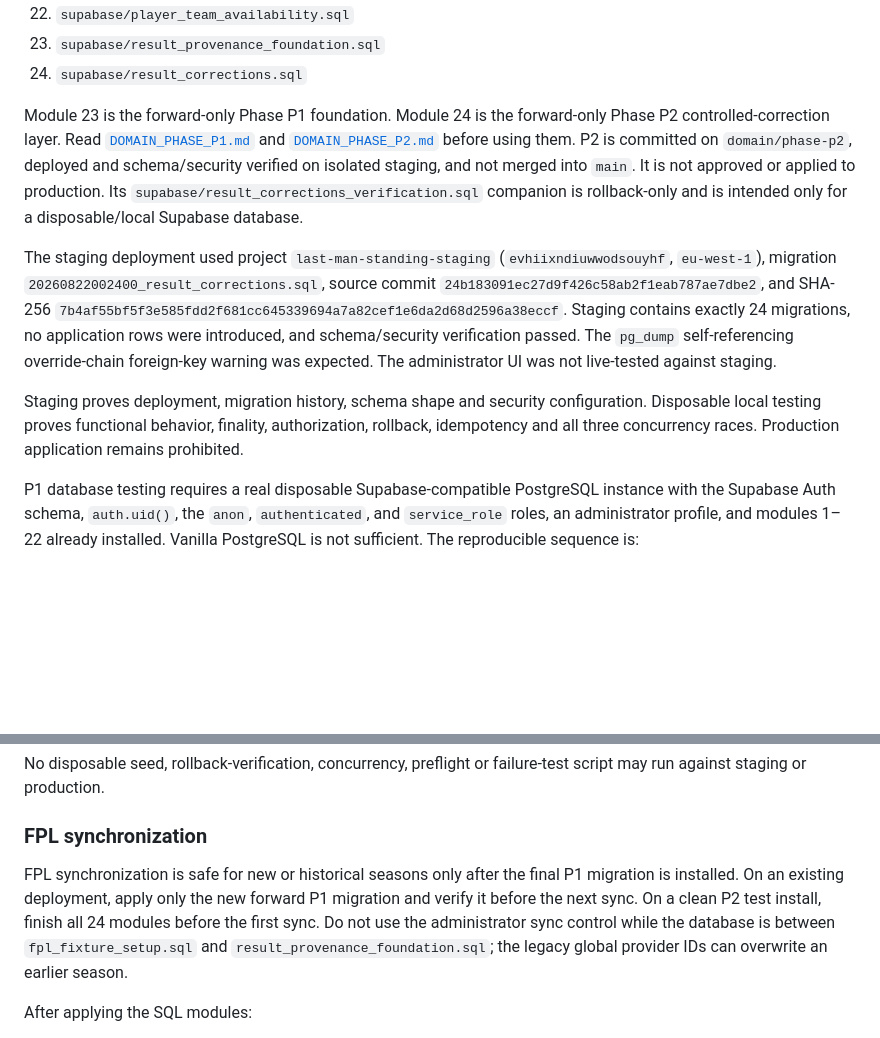
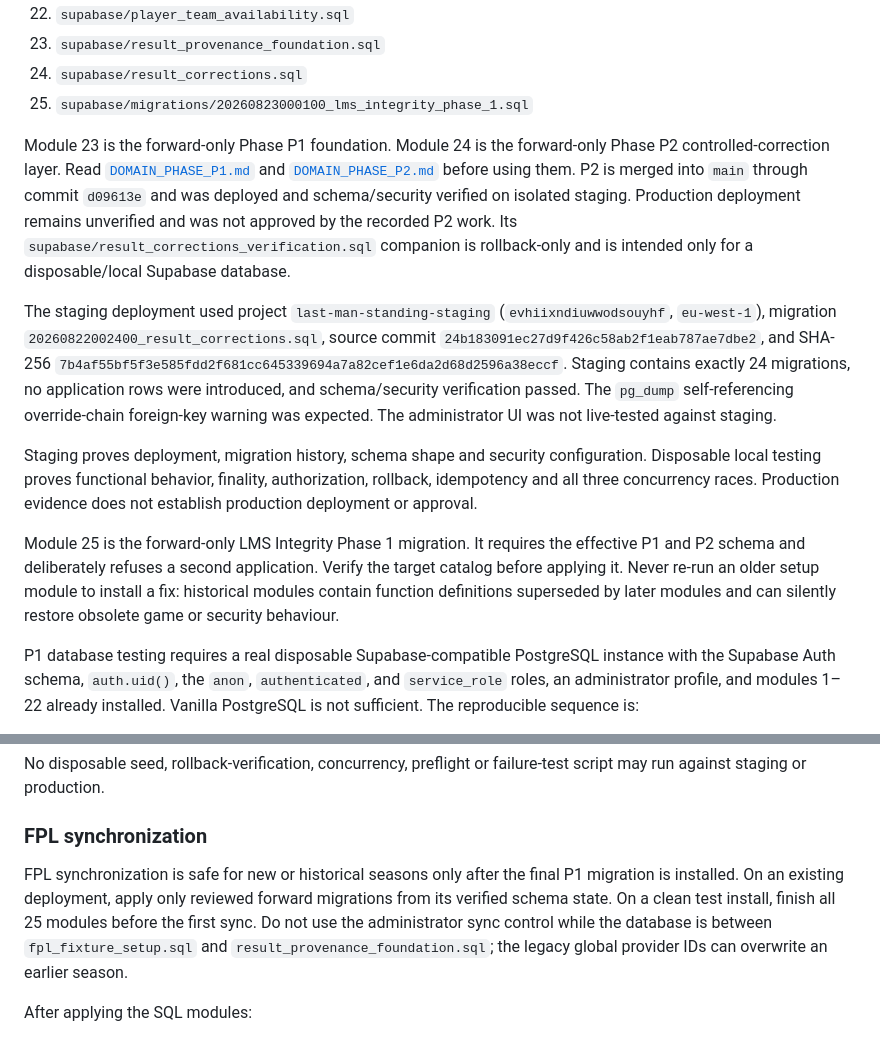
Before and after one commit to GRM1106/last_man_standing, a Markdown page: README.md, 2 parts joined by grey strips. Drawn GitHub-style; blank space fills up the shorter version.

Commit message:
docs: reconcile schema and deployment state

```diff
--- a/README.md
+++ b/README.md
@@ -58,12 +58,14 @@ Apply the SQL modules in this exact order:
 22. `supabase/player_team_availability.sql`
 23. `supabase/result_provenance_foundation.sql`
 24. `supabase/result_corrections.sql`
+25. `supabase/migrations/20260823000100_lms_integrity_phase_1.sql`
 
 Module 23 is the forward-only Phase P1 foundation. Module 24 is the forward-only
 Phase P2 controlled-correction layer. Read [`DOMAIN_PHASE_P1.md`](DOMAIN_PHASE_P1.md)
-and [`DOMAIN_PHASE_P2.md`](DOMAIN_PHASE_P2.md) before using them. P2 is committed
-on `domain/phase-p2`, deployed and schema/security verified on isolated staging,
-and not merged into `main`. It is not approved or applied to production. Its
+and [`DOMAIN_PHASE_P2.md`](DOMAIN_PHASE_P2.md) before using them. P2 is merged into
+`main` through commit `d09613e` and was deployed and schema/security verified on
+isolated staging. Production deployment remains unverified and was not approved
+by the recorded P2 work. Its
 `supabase/result_corrections_verification.sql` companion is rollback-only and is
 intended only for a disposable/local Supabase database.
 
@@ -80,7 +82,13 @@ live-tested against staging.
 Staging proves deployment, migration history, schema shape and security
 configuration. Disposable local testing proves functional behavior, finality,
 authorization, rollback, idempotency and all three concurrency races. Production
-application remains prohibited.
+evidence does not establish production deployment or approval.
+
+Module 25 is the forward-only LMS Integrity Phase 1 migration. It requires the
+effective P1 and P2 schema and deliberately refuses a second application. Verify
+the target catalog before applying it. Never re-run an older setup module to
+install a fix: historical modules contain function definitions superseded by
+later modules and can silently restore obsolete game or security behaviour.
 
 P1 database testing requires a real disposable Supabase-compatible PostgreSQL
 instance with the Supabase Auth schema, `auth.uid()`, the `anon`, `authenticated`,
@@ -118,8 +126,8 @@ failure-test script may run against staging or production.
 ### FPL synchronization
 
 FPL synchronization is safe for new or historical seasons only after the final
-P1 migration is installed. On an existing deployment, apply only the new forward
-P1 migration and verify it before the next sync. On a clean P2 test install, finish all 24
+P1 migration is installed. On an existing deployment, apply only reviewed forward
+migrations from its verified schema state. On a clean test install, finish all 25
 modules before the first sync. Do not use the administrator sync control while
 the database is between `fpl_fixture_setup.sql` and
 `result_provenance_foundation.sql`; the legacy global provider IDs can overwrite
```
Also changed, not shown: DOMAIN_PHASE_P2.md (+4 -3 lines), supabase/PHASE_1_MIGRATION.md (added, +26 -0 lines).
